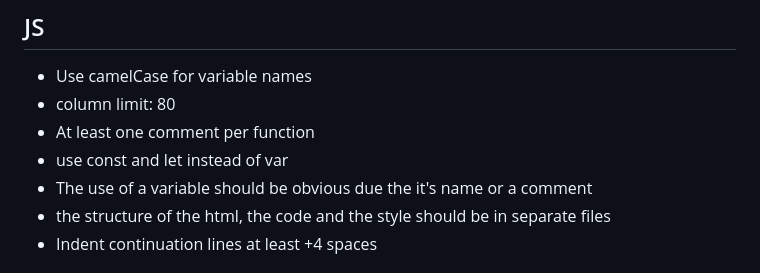
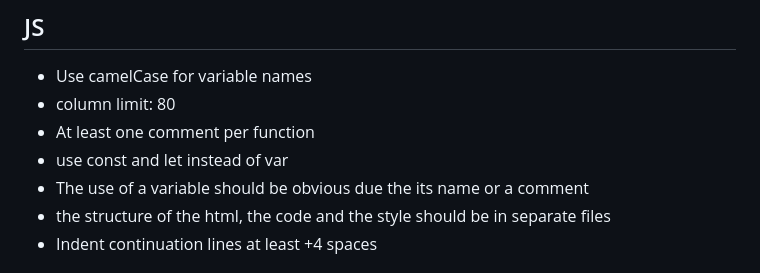
Before and after one commit to koenkoen1/minorproject, a Markdown page: STYLE.md, the part around the change. Rendered like a GitHub page.

```diff
--- a/STYLE.md
+++ b/STYLE.md
@@ -5,7 +5,7 @@
 * column limit: 80
 * At least one comment per function
 * use const and let instead of var
-* The use of a variable should be obvious due the it's name or a comment
+* The use of a variable should be obvious due the its name or a comment
 * the structure of the html, the code and the style should be in separate files
 * Indent continuation lines at least +4 spaces
 
```
Also changed, not shown: README.md (+17 -32 lines), REVIEW.md (deleted), doc/change.png (deleted), doc/development.png (added), doc/district.png (deleted), doc/entry.png, doc/zoomed.png (added), 2 other files.
